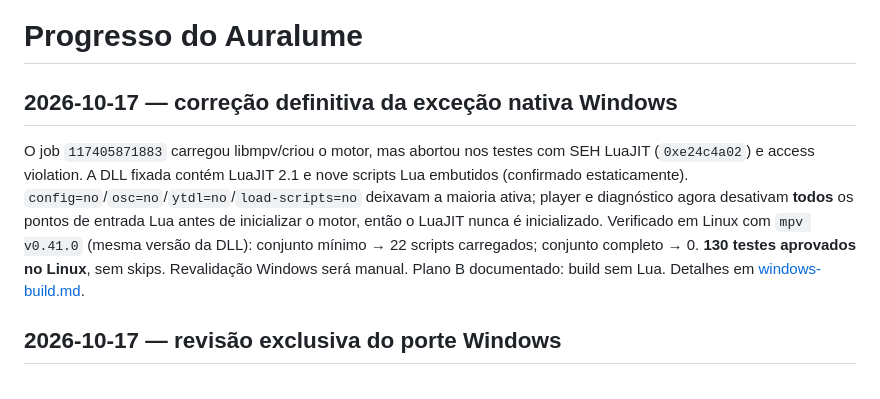
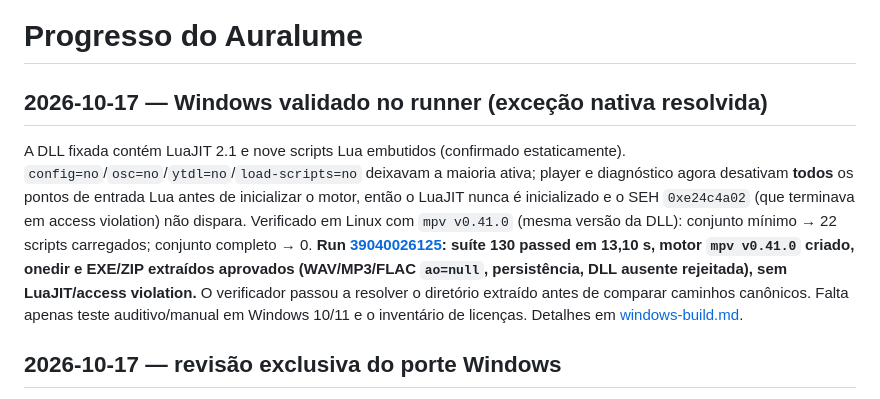
Before and after one commit to Kaai43/AuraLume, a Markdown page: docs/progress.md, the part around the change. GitHub-like rendering.

```diff
--- a/docs/progress.md
+++ b/docs/progress.md
@@ -1,8 +1,8 @@
 # Progresso do Auralume
 
-## 2026-10-17 — correção definitiva da exceção nativa Windows
+## 2026-10-17 — Windows validado no runner (exceção nativa resolvida)
 
-O job `117405871883` carregou libmpv/criou o motor, mas abortou nos testes com SEH LuaJIT (`0xe24c4a02`) e access violation. A DLL fixada contém LuaJIT 2.1 e nove scripts Lua embutidos (confirmado estaticamente). `config=no`/`osc=no`/`ytdl=no`/`load-scripts=no` deixavam a maioria ativa; player e diagnóstico agora desativam **todos** os pontos de entrada Lua antes de inicializar o motor, então o LuaJIT nunca é inicializado. Verificado em Linux com `mpv v0.41.0` (mesma versão da DLL): conjunto mínimo → 22 scripts carregados; conjunto completo → 0. **130 testes aprovados no Linux**, sem skips. Revalidação Windows será manual. Plano B documentado: build sem Lua. Detalhes em [windows-build.md](windows-build.md).
+A DLL fixada contém LuaJIT 2.1 e nove scripts Lua embutidos (confirmado estaticamente). `config=no`/`osc=no`/`ytdl=no`/`load-scripts=no` deixavam a maioria ativa; player e diagnóstico agora desativam **todos** os pontos de entrada Lua antes de inicializar o motor, então o LuaJIT nunca é inicializado e o SEH `0xe24c4a02` (que terminava em access violation) não dispara. Verificado em Linux com `mpv v0.41.0` (mesma versão da DLL): conjunto mínimo → 22 scripts carregados; conjunto completo → 0. **Run [39040026125](https://github.com/Kaai43/Auralume/actions/runs/39040026125): suíte 130 passed em 13,10 s, motor `mpv v0.41.0` criado, onedir e EXE/ZIP extraídos aprovados (WAV/MP3/FLAC `ao=null`, persistência, DLL ausente rejeitada), sem LuaJIT/access violation.** O verificador passou a resolver o diretório extraído antes de comparar caminhos canônicos. Falta apenas teste auditivo/manual em Windows 10/11 e o inventário de licenças. Detalhes em [windows-build.md](windows-build.md).
 
 ## 2026-10-17 — revisão exclusiva do porte Windows
 
```
Also changed, not shown: docs/next-task.md (+2 -2 lines), docs/windows-build.md (+2 -2 lines).
